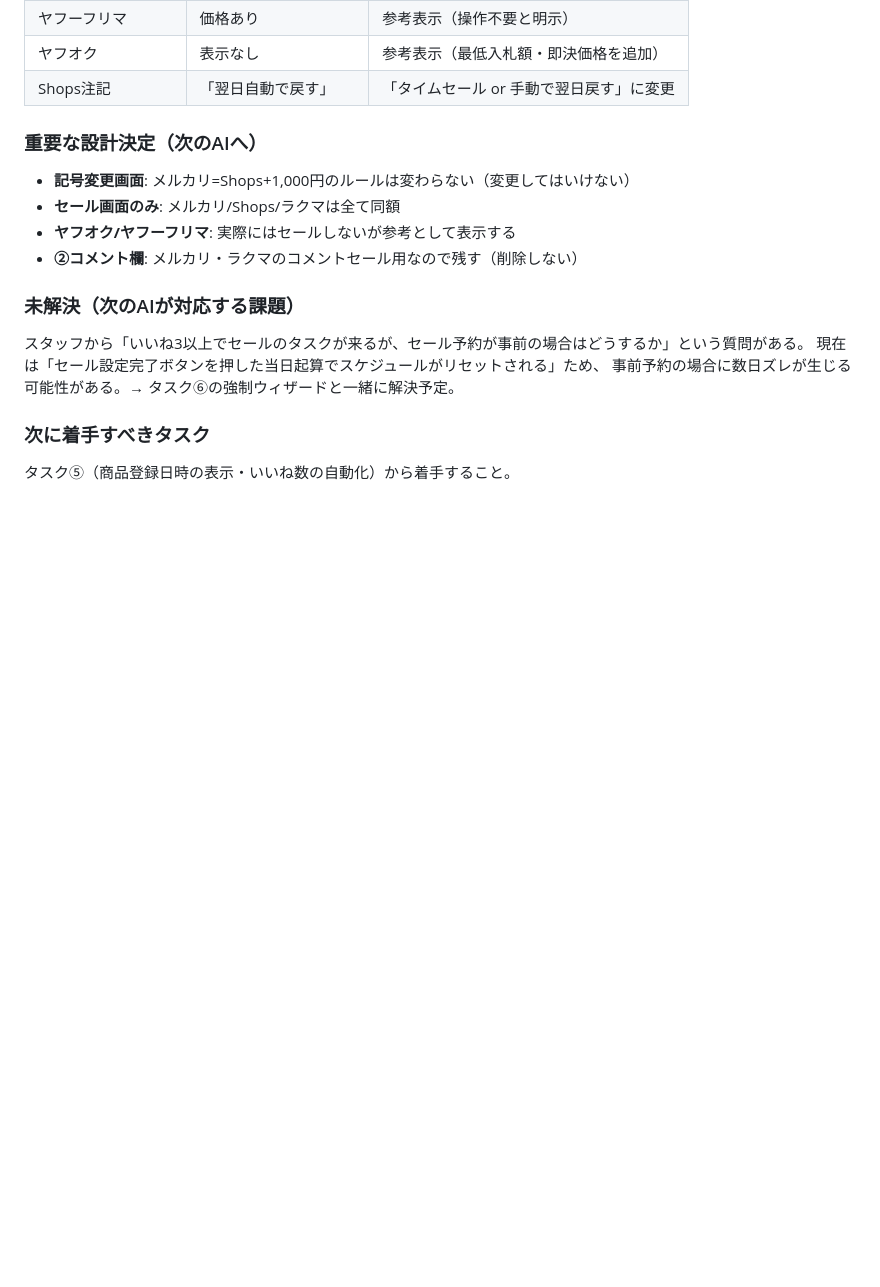
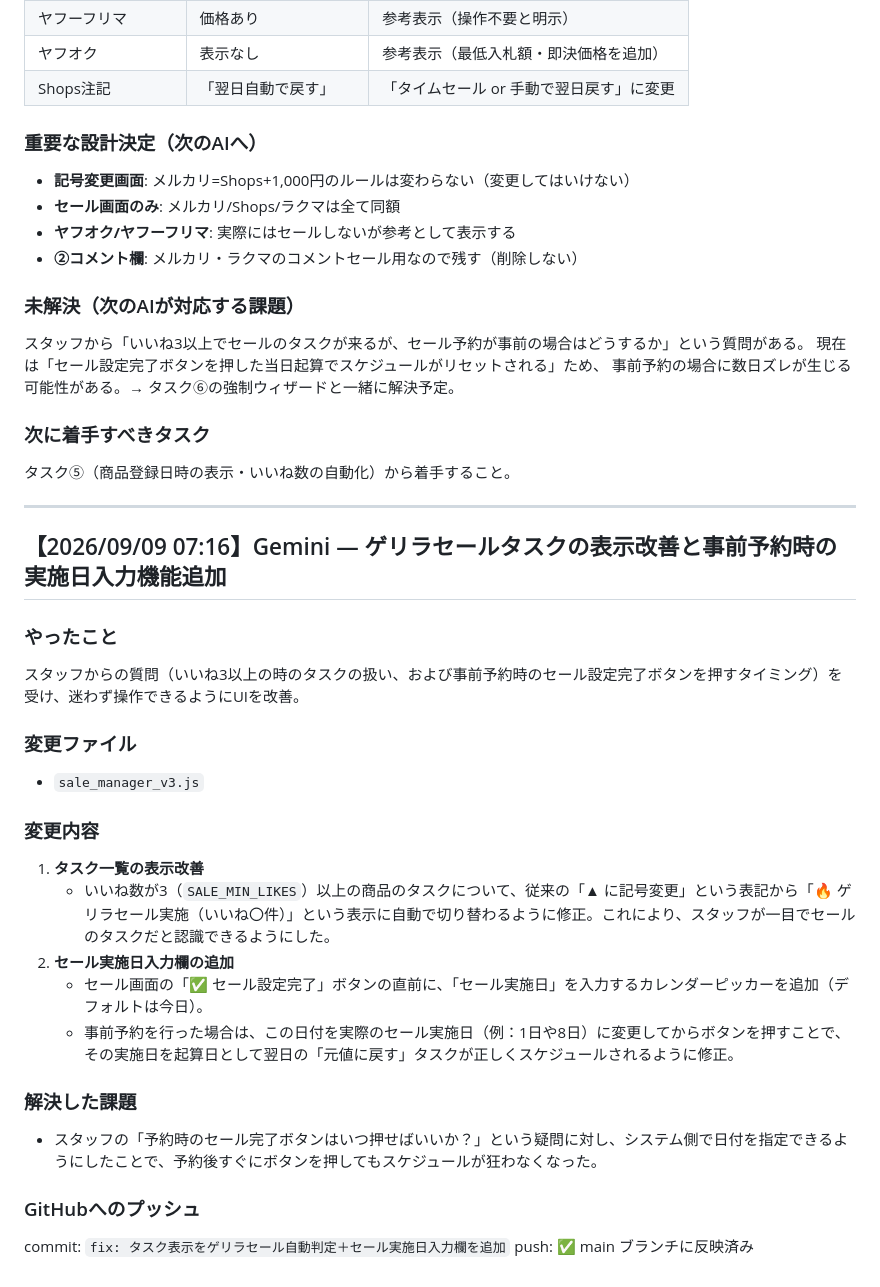
Before and after one commit to ringoyuki/listing-dashboard, a Markdown page: SYSTEM_README_AI.md, the part around the change. Rendered like a GitHub page; blank space fills up the shorter version.

Commit message:
docs: ゲリラセールタスク表示改善と実施日入力欄追加のログをREADMEに追記

```diff
--- a/SYSTEM_README_AI.md
+++ b/SYSTEM_README_AI.md
@@ -413,3 +413,28 @@ push: ✅ main ブランチに反映済み
 
 ### 次に着手すべきタスク
 タスク⑤（商品登録日時の表示・いいね数の自動化）から着手すること。
+
+
+---
+
+## 【2026/09/09 07:16】Gemini — ゲリラセールタスクの表示改善と事前予約時の実施日入力機能追加
+
+### やったこと
+スタッフからの質問（いいね3以上の時のタスクの扱い、および事前予約時のセール設定完了ボタンを押すタイミング）を受け、迷わず操作できるようにUIを改善。
+
+### 変更ファイル
+- `sale_manager_v3.js`
+
+### 変更内容
+1. **タスク一覧の表示改善**
+   - いいね数が3（`SALE_MIN_LIKES`）以上の商品のタスクについて、従来の「▲ に記号変更」という表記から「🔥 ゲリラセール実施（いいね〇件）」という表示に自動で切り替わるように修正。これにより、スタッフが一目でセールのタスクだと認識できるようにした。
+2. **セール実施日入力欄の追加**
+   - セール画面の「✅ セール設定完了」ボタンの直前に、「セール実施日」を入力するカレンダーピッカーを追加（デフォルトは今日）。
+   - 事前予約を行った場合は、この日付を実際のセール実施日（例：1日や8日）に変更してからボタンを押すことで、その実施日を起算日として翌日の「元値に戻す」タスクが正しくスケジュールされるように修正。
+
+### 解決した課題
+- スタッフの「予約時のセール完了ボタンはいつ押せばいいか？」という疑問に対し、システム側で日付を指定できるようにしたことで、予約後すぐにボタンを押してもスケジュールが狂わなくなった。
+
+### GitHubへのプッシュ
+commit: `fix: タスク表示をゲリラセール自動判定＋セール実施日入力欄を追加`
+push: ✅ main ブランチに反映済み
```
